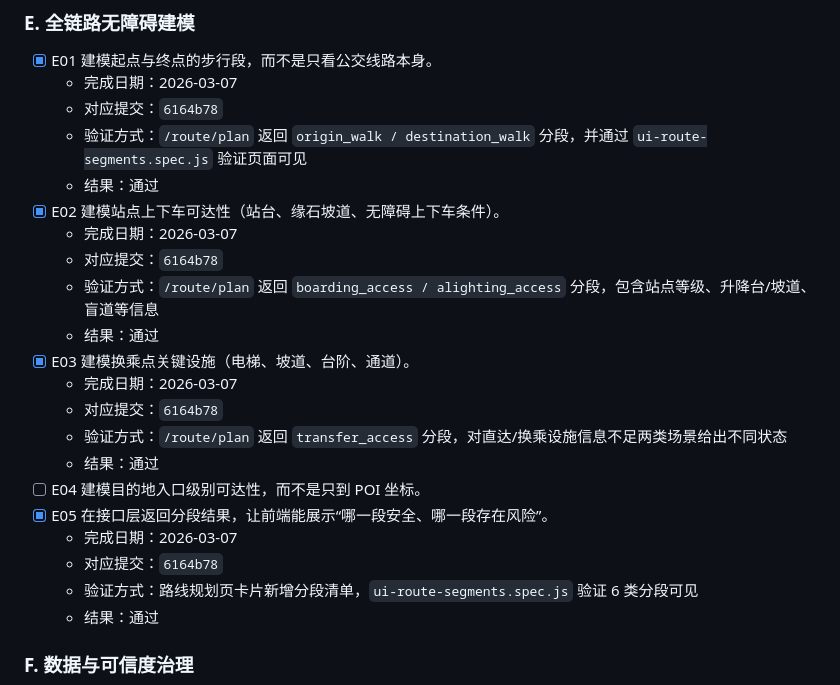
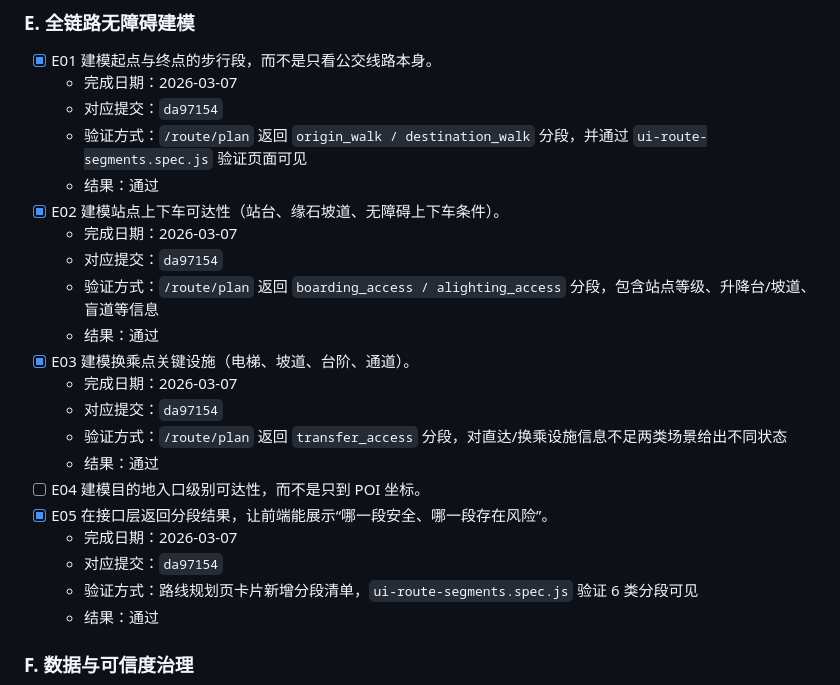
Before and after one commit to Ruler4396/bus-route-query-system, a Markdown page: docs/ACCESSIBILITY_READINESS_TODO.md, the part around the change. Drawn GitHub-style.

Commit message:
docs: fix segmented modeling commit reference

```diff
--- a/docs/ACCESSIBILITY_READINESS_TODO.md
+++ b/docs/ACCESSIBILITY_READINESS_TODO.md
@@ -156,23 +156,23 @@
 ### E. 全链路无障碍建模
 - [x] E01 建模起点与终点的步行段，而不是只看公交线路本身。
   - 完成日期：2026-03-07
-  - 对应提交：`6164b78`
+  - 对应提交：`da97154`
   - 验证方式：`/route/plan` 返回 `origin_walk / destination_walk` 分段，并通过 `ui-route-segments.spec.js` 验证页面可见
   - 结果：通过
 - [x] E02 建模站点上下车可达性（站台、缘石坡道、无障碍上下车条件）。
   - 完成日期：2026-03-07
-  - 对应提交：`6164b78`
+  - 对应提交：`da97154`
   - 验证方式：`/route/plan` 返回 `boarding_access / alighting_access` 分段，包含站点等级、升降台/坡道、盲道等信息
   - 结果：通过
 - [x] E03 建模换乘点关键设施（电梯、坡道、台阶、通道）。
   - 完成日期：2026-03-07
-  - 对应提交：`6164b78`
+  - 对应提交：`da97154`
   - 验证方式：`/route/plan` 返回 `transfer_access` 分段，对直达/换乘设施信息不足两类场景给出不同状态
   - 结果：通过
 - [ ] E04 建模目的地入口级别可达性，而不是只到 POI 坐标。
 - [x] E05 在接口层返回分段结果，让前端能展示“哪一段安全、哪一段存在风险”。
   - 完成日期：2026-03-07
-  - 对应提交：`6164b78`
+  - 对应提交：`da97154`
   - 验证方式：路线规划页卡片新增分段清单，`ui-route-segments.spec.js` 验证 6 类分段可见
   - 结果：通过
 
```
Also changed, not shown: docs/PROJECT_CHANGELOG.md (+1 -1 lines).
